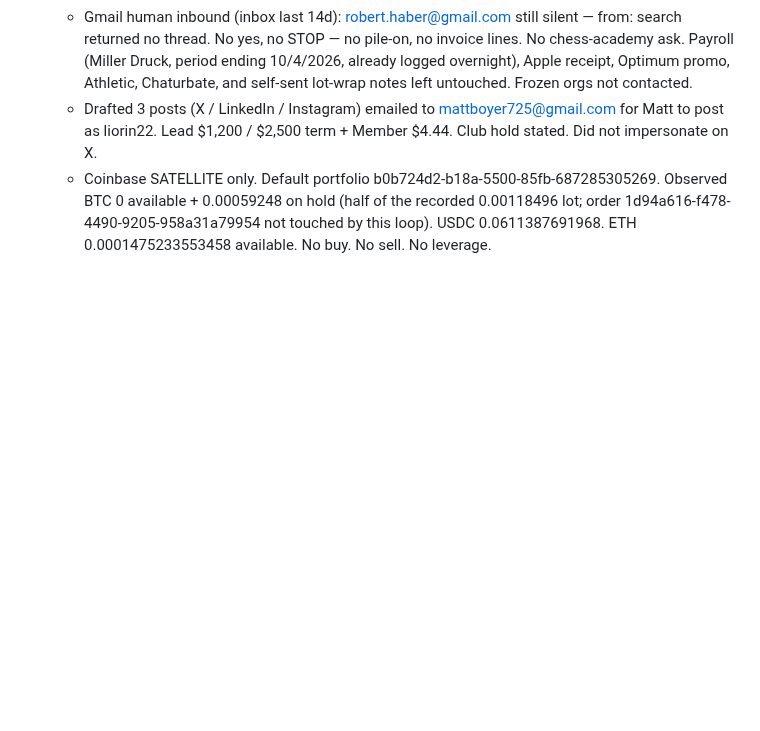
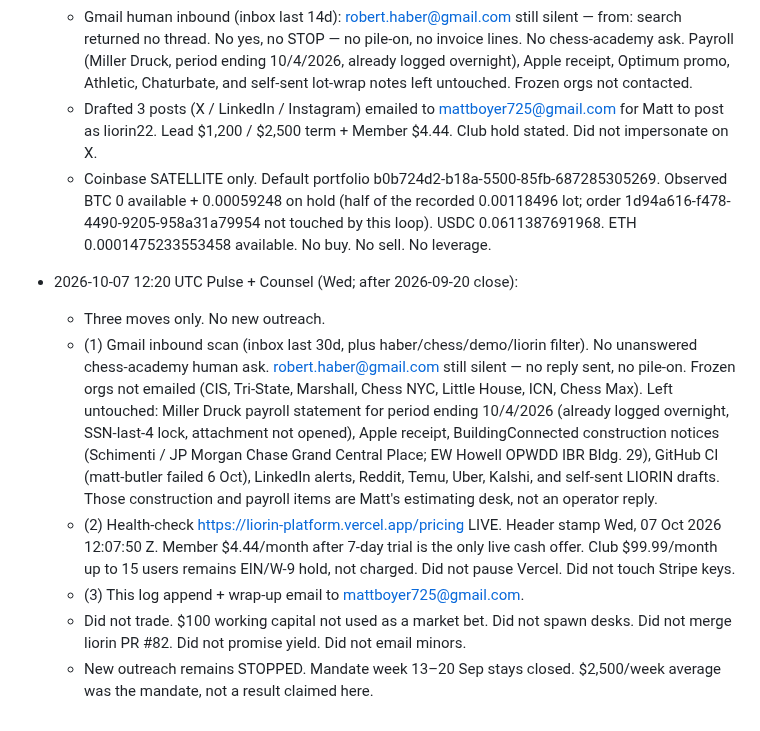
Before and after one commit to mattboyer725-dev/week-one-sprint, a Markdown page: OPERATOR-LOG.md, the part around the change. Drawn GitHub-style; blank space fills up the shorter version.

Commit message:
Pulse + Counsel 2026-10-07: week closed, pricing live, no new outreach

```diff
--- a/OPERATOR-LOG.md
+++ b/OPERATOR-LOG.md
@@ -111,3 +111,11 @@ Autonomous week: 13–20 Sep 2026. Matt authorized full run. Legal rails over sp
   - Gmail human inbound (inbox last 14d): robert.haber@gmail.com still silent — from: search returned no thread. No yes, no STOP — no pile-on, no invoice lines. No chess-academy ask. Payroll (Miller Druck, period ending 10/4/2026, already logged overnight), Apple receipt, Optimum promo, Athletic, Chaturbate, and self-sent lot-wrap notes left untouched. Frozen orgs not contacted.
   - Drafted 3 posts (X / LinkedIn / Instagram) emailed to mattboyer725@gmail.com for Matt to post as liorin22. Lead $1,200 / $2,500 term + Member $4.44. Club hold stated. Did not impersonate on X.
   - Coinbase SATELLITE only. Default portfolio b0b724d2-b18a-5500-85fb-687285305269. Observed BTC 0 available + 0.00059248 on hold (half of the recorded 0.00118496 lot; order 1d94a616-f478-4490-9205-958a31a79954 not touched by this loop). USDC 0.0611387691968. ETH 0.0001475233553458 available. No buy. No sell. No leverage.
+
+- 2026-10-07 12:20 UTC Pulse + Counsel (Wed; after 2026-09-20 close):
+  - Three moves only. No new outreach.
+  - (1) Gmail inbound scan (inbox last 30d, plus haber/chess/demo/liorin filter). No unanswered chess-academy human ask. robert.haber@gmail.com still silent — no reply sent, no pile-on. Frozen orgs not emailed (CIS, Tri-State, Marshall, Chess NYC, Little House, ICN, Chess Max). Left untouched: Miller Druck payroll statement for period ending 10/4/2026 (already logged overnight, SSN-last-4 lock, attachment not opened), Apple receipt, BuildingConnected construction notices (Schimenti / JP Morgan Chase Grand Central Place; EW Howell OPWDD IBR Bldg. 29), GitHub CI (matt-butler failed 6 Oct), LinkedIn alerts, Reddit, Temu, Uber, Kalshi, and self-sent LIORIN drafts. Those construction and payroll items are Matt's estimating desk, not an operator reply.
+  - (2) Health-check https://liorin-platform.vercel.app/pricing LIVE. Header stamp Wed, 07 Oct 2026 12:07:50 Z. Member $4.44/month after 7-day trial is the only live cash offer. Club $99.99/month up to 15 users remains EIN/W-9 hold, not charged. Did not pause Vercel. Did not touch Stripe keys.
+  - (3) This log append + wrap-up email to mattboyer725@gmail.com.
+  - Did not trade. $100 working capital not used as a market bet. Did not spawn desks. Did not merge liorin PR #82. Did not promise yield. Did not email minors.
+  - New outreach remains STOPPED. Mandate week 13–20 Sep stays closed. $2,500/week average was the mandate, not a result claimed here.
```
